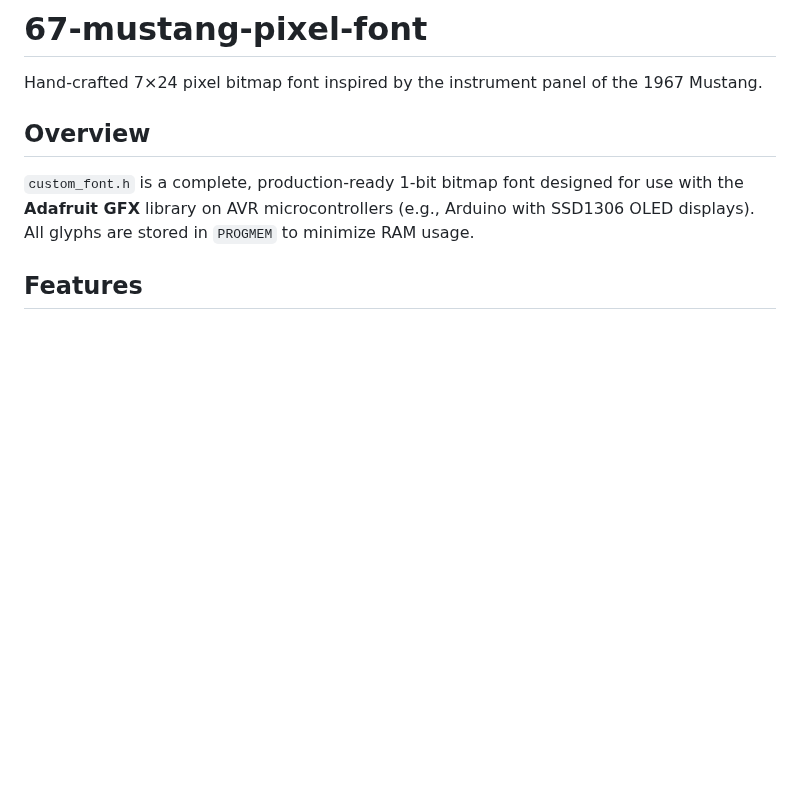
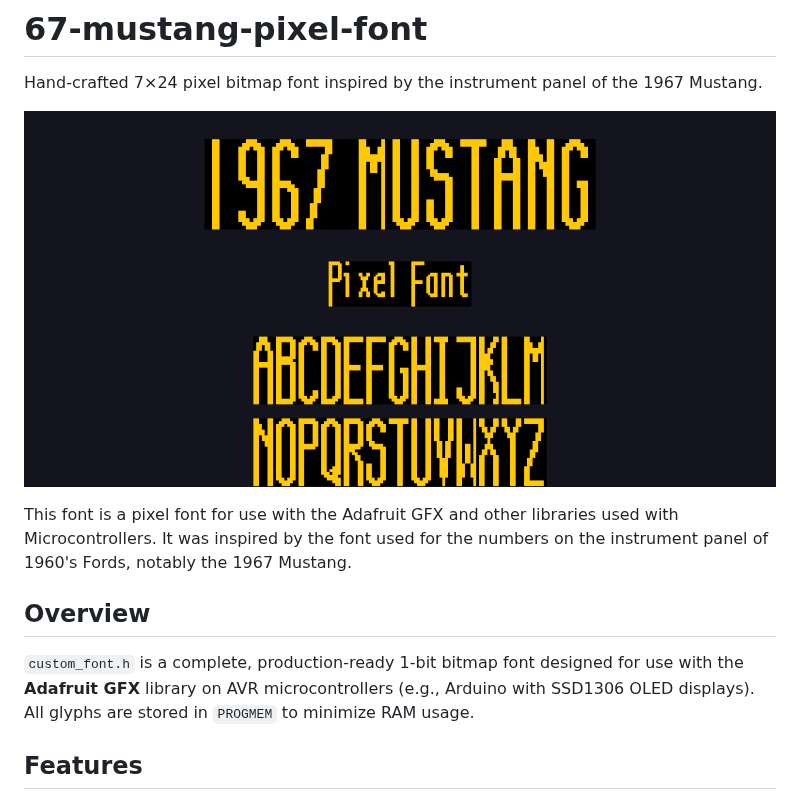
Before and after one commit to 125jdavis/67-mustang-pixel-font, a Markdown page: README.md, the part around the change. Rendered like a GitHub page; pictures changed too: demo.png (added); blank space fills up the shorter version.

Commit message:
Add demo image showcasing the font to README
Co-authored-by: 125jdavis <24885463+125jdavis@users.noreply.github.com>

```diff
--- a/README.md
+++ b/README.md
@@ -1,6 +1,10 @@
 # 67-mustang-pixel-font
 
 Hand-crafted 7×24 pixel bitmap font inspired by the instrument panel of the 1967 Mustang.
+
+![Demo Image](demo.png)
+
+This font is a pixel font for use with the Adafruit GFX and other libraries used with Microcontrollers. It was inspired by the font used for the numbers on the instrument panel of 1960's Fords, notably the 1967 Mustang.
 
 ## Overview
 
```
